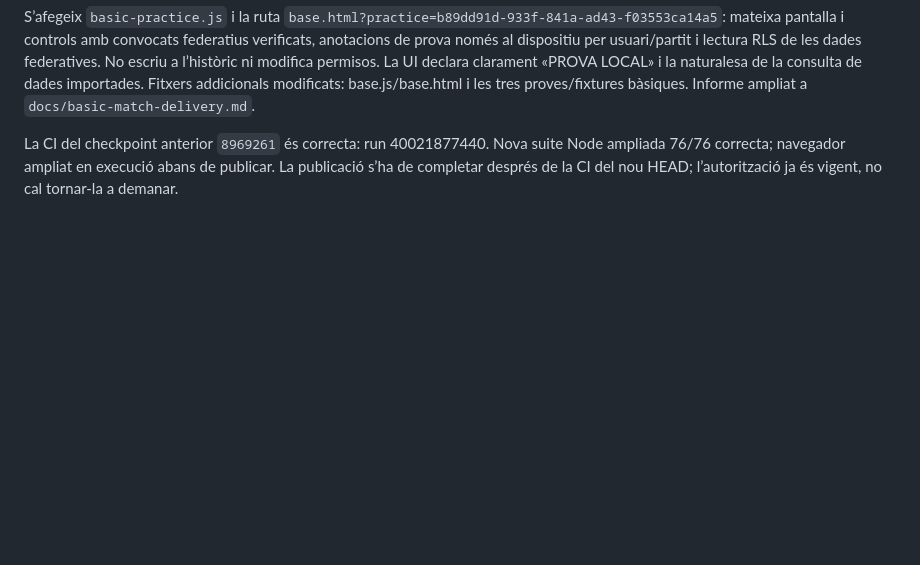
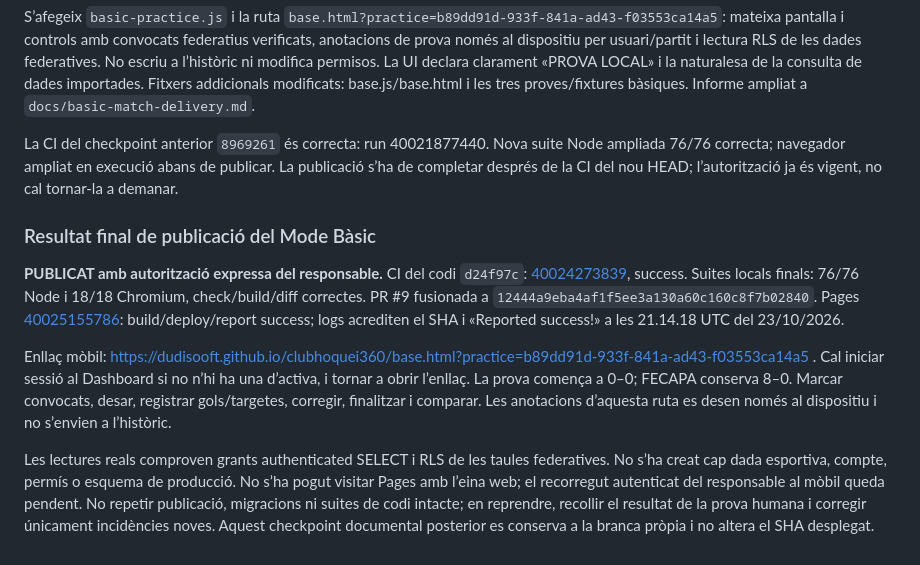
Before and after one commit to Dudisooft/clubhoquei360, a Markdown page: docs/CODEX_PROGRESS.md, the part around the change. Rendered like a GitHub page; blank space fills up the shorter version.

Commit message:
docs: record authorized basic mode publication and Salt rehearsal [skip ci]

```diff
--- a/docs/CODEX_PROGRESS.md
+++ b/docs/CODEX_PROGRESS.md
@@ -148,3 +148,11 @@ El responsable autoritza expressament publicar la versió i provar-la amb el par
 S’afegeix `basic-practice.js` i la ruta `base.html?practice=b89dd91d-933f-841a-ad43-f03553ca14a5`: mateixa pantalla i controls amb convocats federatius verificats, anotacions de prova només al dispositiu per usuari/partit i lectura RLS de les dades federatives. No escriu a l’històric ni modifica permisos. La UI declara clarament «PROVA LOCAL» i la naturalesa de la consulta de dades importades. Fitxers addicionals modificats: base.js/base.html i les tres proves/fixtures bàsiques. Informe ampliat a `docs/basic-match-delivery.md`.
 
 La CI del checkpoint anterior `8969261` és correcta: run 40021877440. Nova suite Node ampliada 76/76 correcta; navegador ampliat en execució abans de publicar. La publicació s’ha de completar després de la CI del nou HEAD; l’autorització ja és vigent, no cal tornar-la a demanar.
+
+### Resultat final de publicació del Mode Bàsic
+
+**PUBLICAT amb autorització expressa del responsable.** CI del codi `d24f97c`: [40024273839](https://github.com/Dudisooft/clubhoquei360/actions/runs/40024273839), success. Suites locals finals: 76/76 Node i 18/18 Chromium, check/build/diff correctes. PR #9 fusionada a `12444a9eba4af1f5ee3a130a60c160c8f7b02840`. Pages [40025155786](https://github.com/Dudisooft/clubhoquei360/actions/runs/40025155786): build/deploy/report success; logs acrediten el SHA i «Reported success!» a les 21.14.18 UTC del 23/10/2026.
+
+Enllaç mòbil: https://dudisooft.github.io/clubhoquei360/base.html?practice=b89dd91d-933f-841a-ad43-f03553ca14a5 . Cal iniciar sessió al Dashboard si no n’hi ha una d’activa, i tornar a obrir l’enllaç. La prova comença a 0–0; FECAPA conserva 8–0. Marcar convocats, desar, registrar gols/targetes, corregir, finalitzar i comparar. Les anotacions d’aquesta ruta es desen només al dispositiu i no s’envien a l’històric.
+
+Les lectures reals comproven grants authenticated SELECT i RLS de les taules federatives. No s’ha creat cap dada esportiva, compte, permís o esquema de producció. No s’ha pogut visitar Pages amb l’eina web; el recorregut autenticat del responsable al mòbil queda pendent. No repetir publicació, migracions ni suites de codi intacte; en reprendre, recollir el resultat de la prova humana i corregir únicament incidències noves. Aquest checkpoint documental posterior es conserva a la branca pròpia i no altera el SHA desplegat.
```
Also changed, not shown: docs/basic-match-delivery.md (+10 -1 lines).
